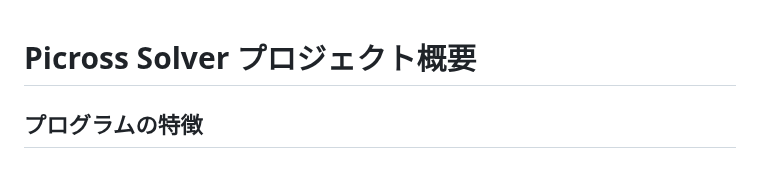
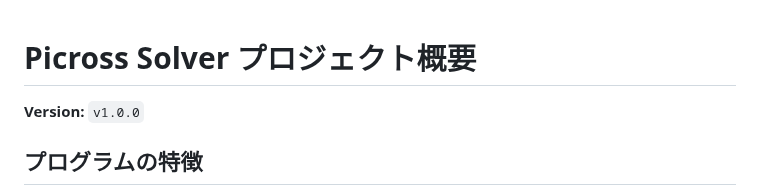
Before and after one commit to tamurayuuiti/sub5, a Markdown page: README.md, the part around the change. Rendered like a GitHub page; blank space fills up the shorter version.

```diff
--- a/README.md
+++ b/README.md
@@ -1,4 +1,6 @@
 # Picross Solver プロジェクト概要
+
+**Version:** `v1.0.0`
 
 ## プログラムの特徴
 本プロジェクトは、JavaScriptのみで構成されたピクロス（ノノグラム）自動解答Webアプリです。ブラウザ上で動作し、追加のサーバーや外部ライブラリは不要です。
```
